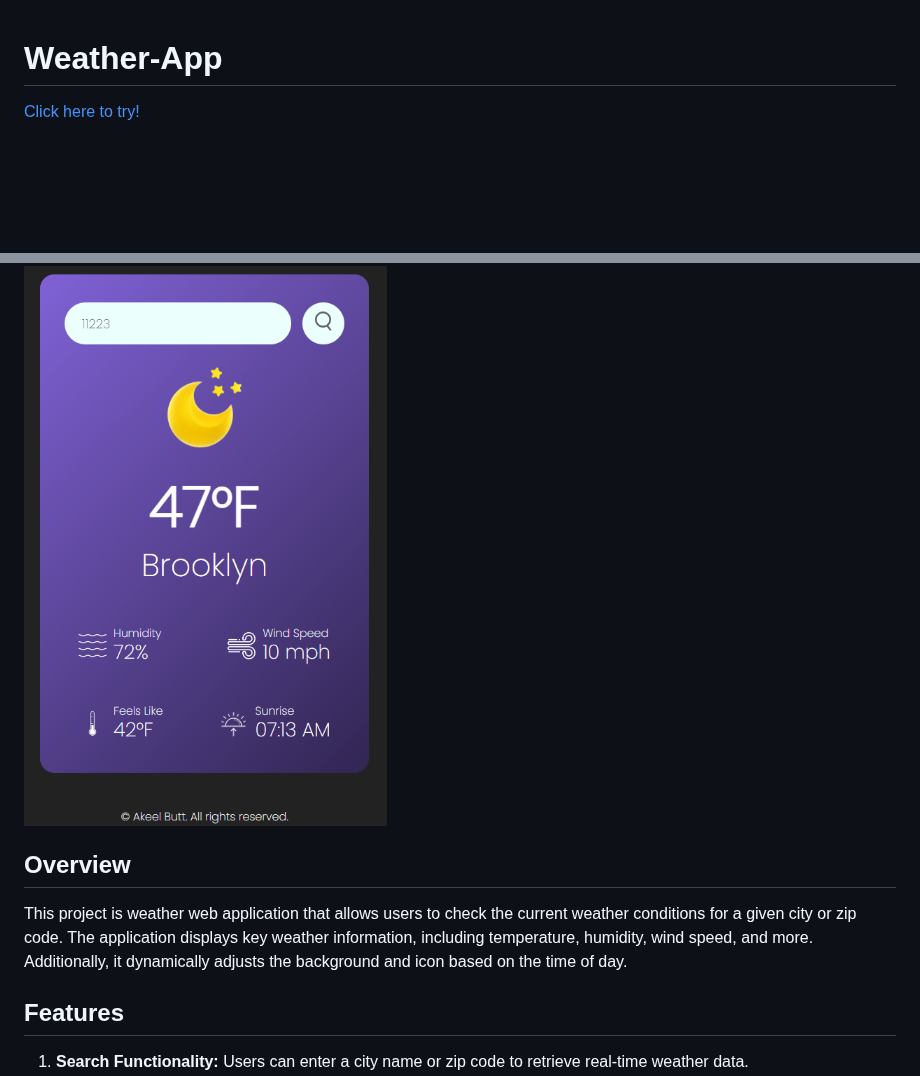
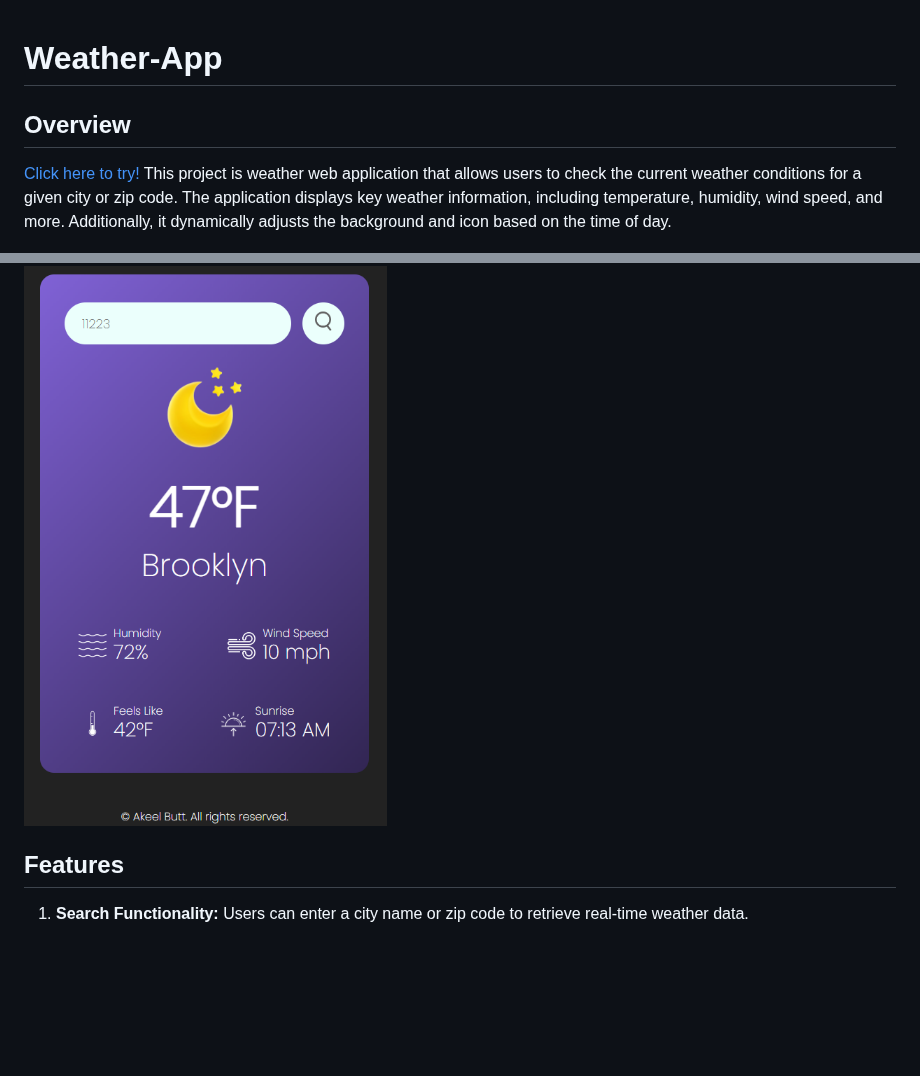
Before and after one commit to omegakeel/Weather-App, a Markdown page: README.md, 2 parts joined by grey strips. GitHub-like rendering; blank space fills up the shorter version.

```diff
--- a/README.md
+++ b/README.md
@@ -1,11 +1,11 @@
 # Weather-App
+## Overview
 [Click here to try!](https://weather-5ud4kpeyx-akeel-butts-projects.vercel.app/)
+This project is weather web application that allows users to check the current weather conditions for a given city or zip code. The application displays key weather information, including temperature, humidity, wind speed, and more. Additionally, it dynamically adjusts the background and icon based on the time of day.
 
 ![Weather App Screenshot](public/images/weather-app-ss.png)
 
-## Overview
 
-This project is weather web application that allows users to check the current weather conditions for a given city or zip code. The application displays key weather information, including temperature, humidity, wind speed, and more. Additionally, it dynamically adjusts the background and icon based on the time of day.
 
 ## Features
 
```
